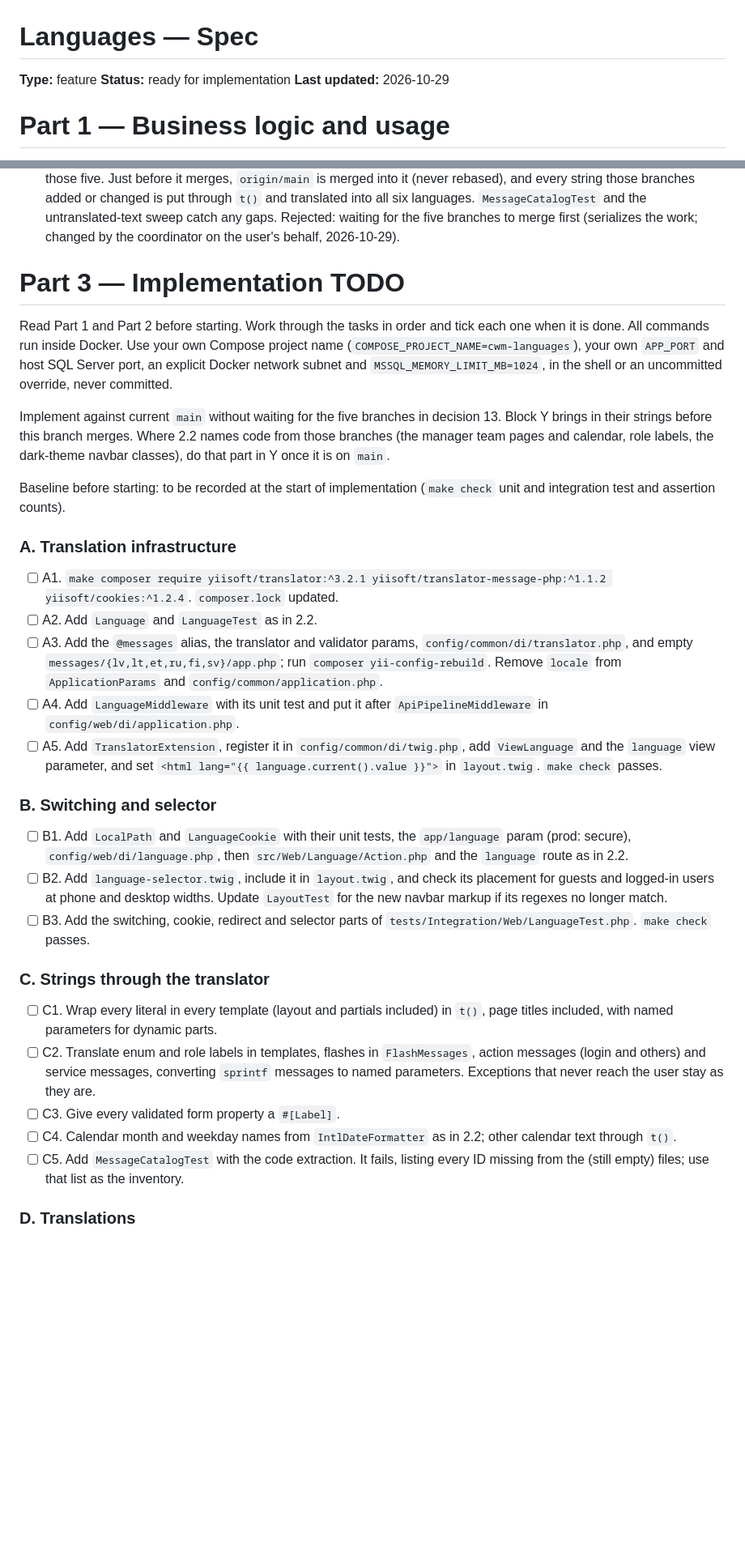
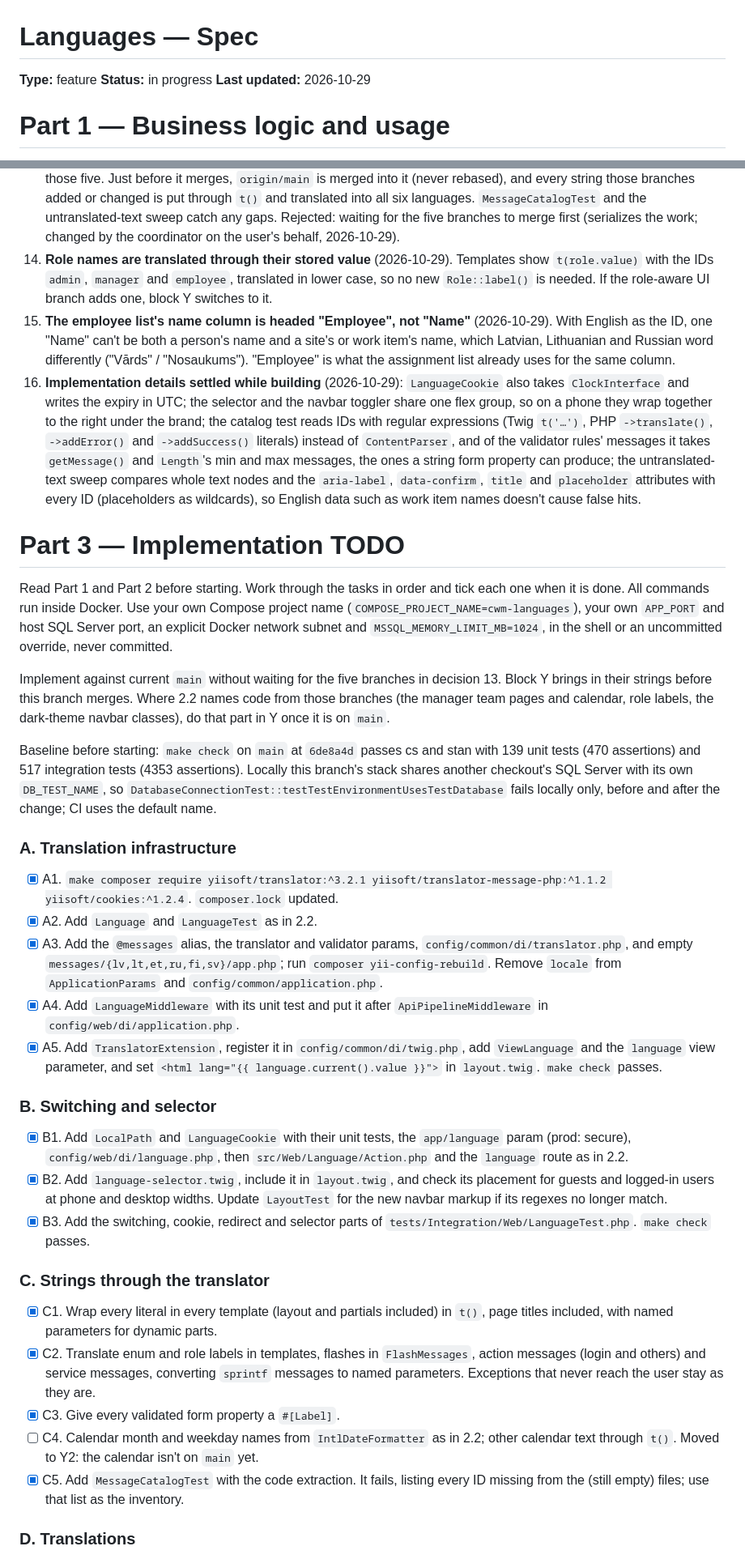
Before and after one commit to Edgars-Skrabins/construction-work-manager, a Markdown page: specs/shared/languages.spec.md, 2 parts joined by grey strips. Shown at 81% size. Drawn GitHub-style; blank space fills up the shorter version.

```diff
--- a/specs/shared/languages.spec.md
+++ b/specs/shared/languages.spec.md
@@ -1,7 +1,7 @@
 # Languages — Spec
 
 **Type:** feature
-**Status:** ready for implementation
+**Status:** in progress
 **Last updated:** 2026-10-29
 
 # Part 1 — Business logic and usage
@@ -259,6 +260,9 @@ Status badges agree with their noun where the language needs it (Lithuanian "už
 11. **Calendar month and day names from ICU,** capitalized for headings. Native data for all seven languages, no hand-written lists to keep in sync.
 12. **Dates stay `Y-m-d`; the API and console stay English.** Decided by the user and the existing architecture.
 13. **Implemented in parallel against current `main`, merged last.** Five branches are built at the same time and add or change UI text: demo data, the dark theme, the manager team view and calendar, list search, and the role-aware employee form and navigation. This branch is implemented against `main` as it is now. Its pull request merges after those five. Just before it merges, `origin/main` is merged into it (never rebased), and every string those branches added or changed is put through `t()` and translated into all six languages. `MessageCatalogTest` and the untranslated-text sweep catch any gaps. Rejected: waiting for the five branches to merge first (serializes the work; changed by the coordinator on the user's behalf, 2026-10-29).
+14. **Role names are translated through their stored value** (2026-10-29). Templates show `t(role.value)` with the IDs `admin`, `manager` and `employee`, translated in lower case, so no new `Role::label()` is needed. If the role-aware UI branch adds one, block Y switches to it.
+15. **The employee list's name column is headed "Employee", not "Name"** (2026-10-29). With English as the ID, one "Name" can't be both a person's name and a site's or work item's name, which Latvian, Lithuanian and Russian word differently ("Vārds" / "Nosaukums"). "Employee" is what the assignment list already uses for the same column.
+16. **Implementation details settled while building** (2026-10-29): `LanguageCookie` also takes `ClockInterface` and writes the expiry in UTC; the selector and the navbar toggler share one flex group, so on a phone they wrap together to the right under the brand; the catalog test reads IDs with regular expressions (Twig `t('…')`, PHP `->translate()`, `->addError()` and `->addSuccess()` literals) instead of `ContentParser`, and of the validator rules' messages it takes `getMessage()` and `Length`'s min and max messages, the ones a string form property can produce; the untranslated-text sweep compares whole text nodes and the `aria-label`, `data-confirm`, `title` and `placeholder` attributes with every ID (placeholders as wildcards), so English data such as work item names doesn't cause false hits.
 
 # Part 3 — Implementation TODO
 
@@ -266,25 +270,25 @@ Read Part 1 and Part 2 before starting. Work through the tasks in order and tick
 
 Implement against current `main` without waiting for the five branches in decision 13. Block Y brings in their strings before this branch merges. Where 2.2 names code from those branches (the manager team pages and calendar, role labels, the dark-theme navbar classes), do that part in Y once it is on `main`.
 
-Baseline before starting: to be recorded at the start of implementation (`make check` unit and integration test and assertion counts).
+Baseline before starting: `make check` on `main` at `6de8a4d` passes cs and stan with 139 unit tests (470 assertions) and 517 integration tests (4353 assertions). Locally this branch's stack shares another checkout's SQL Server with its own `DB_TEST_NAME`, so `DatabaseConnectionTest::testTestEnvironmentUsesTestDatabase` fails locally only, before and after the change; CI uses the default name.
 
 ### A. Translation infrastructure
-- [ ] A1. `make composer require yiisoft/translator:^3.2.1 yiisoft/translator-message-php:^1.1.2 yiisoft/cookies:^1.2.4`. `composer.lock` updated.
-- [ ] A2. Add `Language` and `LanguageTest` as in 2.2.
-- [ ] A3. Add the `@messages` alias, the translator and validator params, `config/common/di/translator.php`, and empty `messages/{lv,lt,et,ru,fi,sv}/app.php`; run `composer yii-config-rebuild`. Remove `locale` from `ApplicationParams` and `config/common/application.php`.
-- [ ] A4. Add `LanguageMiddleware` with its unit test and put it after `ApiPipelineMiddleware` in `config/web/di/application.php`.
-- [ ] A5. Add `TranslatorExtension`, register it in `config/common/di/twig.php`, add `ViewLanguage` and the `language` view parameter, and set `<html lang="{{ language.current().value }}">` in `layout.twig`. `make check` passes.
+- [x] A1. `make composer require yiisoft/translator:^3.2.1 yiisoft/translator-message-php:^1.1.2 yiisoft/cookies:^1.2.4`. `composer.lock` updated.
+- [x] A2. Add `Language` and `LanguageTest` as in 2.2.
+- [x] A3. Add the `@messages` alias, the translator and validator params, `config/common/di/translator.php`, and empty `messages/{lv,lt,et,ru,fi,sv}/app.php`; run `composer yii-config-rebuild`. Remove `locale` from `ApplicationParams` and `config/common/application.php`.
+- [x] A4. Add `LanguageMiddleware` with its unit test and put it after `ApiPipelineMiddleware` in `config/web/di/application.php`.
+- [x] A5. Add `TranslatorExtension`, register it in `config/common/di/twig.php`, add `ViewLanguage` and the `language` view parameter, and set `<html lang="{{ language.current().value }}">` in `layout.twig`. `make check` passes.
 
 ### B. Switching and selector
-- [ ] B1. Add `LocalPath` and `LanguageCookie` with their unit tests, the `app/language` param (prod: secure), `config/web/di/language.php`, then `src/Web/Language/Action.php` and the `language` route as in 2.2.
-- [ ] B2. Add `language-selector.twig`, include it in `layout.twig`, and check its placement for guests and logged-in users at phone and desktop widths. Update `LayoutTest` for the new navbar markup if its regexes no longer match.
-- [ ] B3. Add the switching, cookie, redirect and selector parts of `tests/Integration/Web/LanguageTest.php`. `make check` passes.
+- [x] B1. Add `LocalPath` and `LanguageCookie` with their unit tests, the `app/language` param (prod: secure), `config/web/di/language.php`, then `src/Web/Language/Action.php` and the `language` route as in 2.2.
+- [x] B2. Add `language-selector.twig`, include it in `layout.twig`, and check its placement for guests and logged-in users at phone and desktop widths. Update `LayoutTest` for the new navbar markup if its regexes no longer match.
+- [x] B3. Add the switching, cookie, redirect and selector parts of `tests/Integration/Web/LanguageTest.php`. `make check` passes.
 
 ### C. Strings through the translator
-- [ ] C1. Wrap every literal in every template (layout and partials included) in `t()`, page titles included, with named parameters for dynamic parts.
-- [ ] C2. Translate enum and role labels in templates, flashes in `FlashMessages`, action messages (login and others) and service messages, converting `sprintf` messages to named parameters. Exceptions that never reach the user stay as they are.
-- [ ] C3. Give every validated form property a `#[Label]`.
-- [ ] C4. Calendar month and weekday names from `IntlDateFormatter` as in 2.2; other calendar text through `t()`.
-- [ ] C5. Add `MessageCatalogTest` with the code extraction. It fails, listing every ID missing from the (still empty) files; use that list as the inventory.
+- [x] C1. Wrap every literal in every template (layout and partials included) in `t()`, page titles included, with named parameters for dynamic parts.
+- [x] C2. Translate enum and role labels in templates, flashes in `FlashMessages`, action messages (login and others) and service messages, converting `sprintf` messages to named parameters. Exceptions that never reach the user stay as they are.
+- [x] C3. Give every validated form property a `#[Label]`.
+- [ ] C4. Calendar month and weekday names from `IntlDateFormatter` as in 2.2; other calendar text through `t()`. Moved to Y2: the calendar isn't on `main` yet.
+- [x] C5. Add `MessageCatalogTest` with the code extraction. It fails, listing every ID missing from the (still empty) files; use that list as the inventory.
 
 ### D. Translations
```
Also changed, not shown: other parts of specs/shared/languages.spec.md (+17 -16 lines), CLAUDE.md (+4 -2 lines), README.md (+5 -3 lines).
